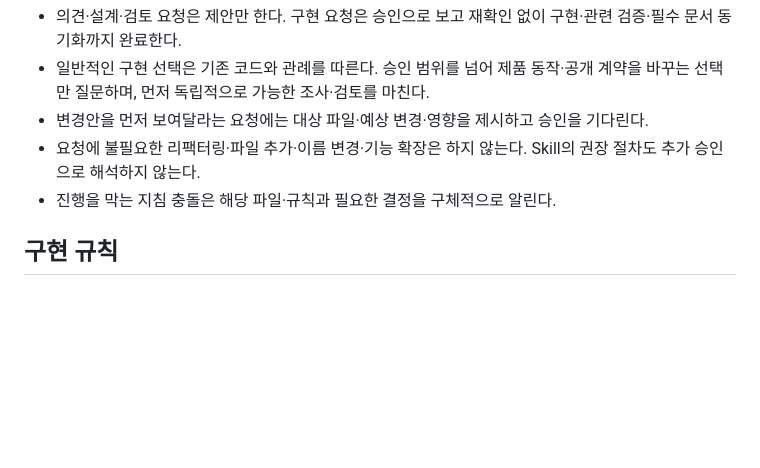
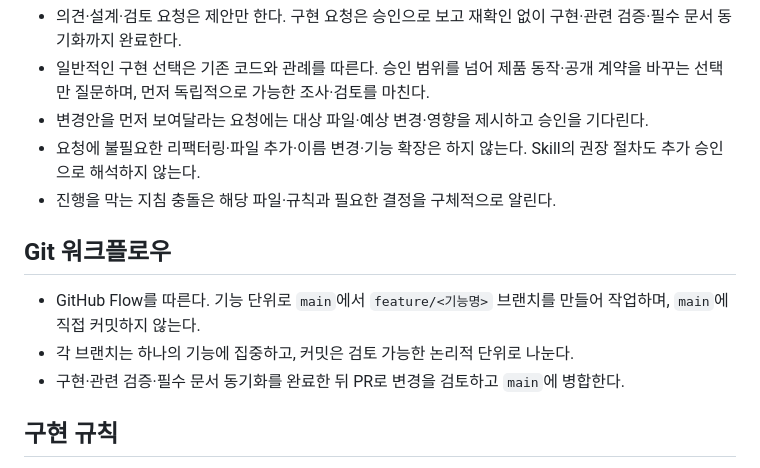
Before and after one commit to StableSub/Tomade, a Markdown page: AGENTS.md, the part around the change. GitHub-like rendering; blank space fills up the shorter version.

Commit message:
docs: 기능 브랜치 기반 GitHub Flow 규칙 추가

```diff
--- a/AGENTS.md
+++ b/AGENTS.md
@@ -31,6 +31,12 @@
 - 요청에 불필요한 리팩터링·파일 추가·이름 변경·기능 확장은 하지 않는다. Skill의 권장 절차도 추가 승인으로 해석하지 않는다.
 - 진행을 막는 지침 충돌은 해당 파일·규칙과 필요한 결정을 구체적으로 알린다.
 
+## Git 워크플로우
+
+- GitHub Flow를 따른다. 기능 단위로 `main`에서 `feature/<기능명>` 브랜치를 만들어 작업하며, `main`에 직접 커밋하지 않는다.
+- 각 브랜치는 하나의 기능에 집중하고, 커밋은 검토 가능한 논리적 단위로 나눈다.
+- 구현·관련 검증·필수 문서 동기화를 완료한 뒤 PR로 변경을 검토하고 `main`에 병합한다.
+
 ## 구현 규칙
 
 - Tool은 LLM 인터페이스, Vendor는 실제 API 호출을 담당한다. Tool의 외부 API 오류는 원인·재시도 힌트가 담긴 문자열로 반환한다.
```
